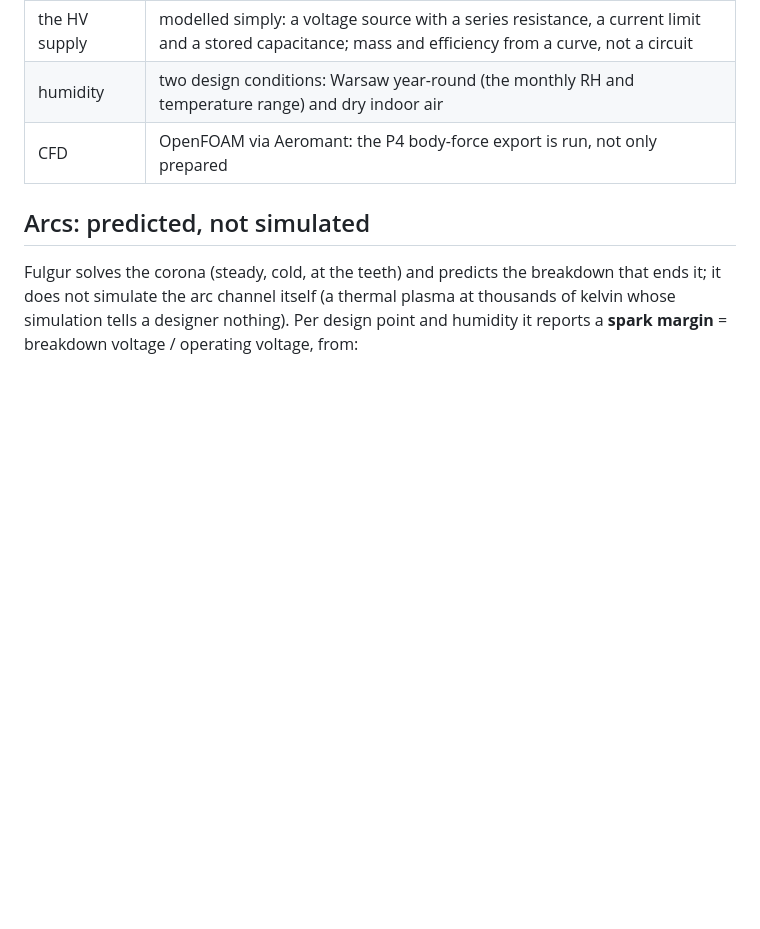
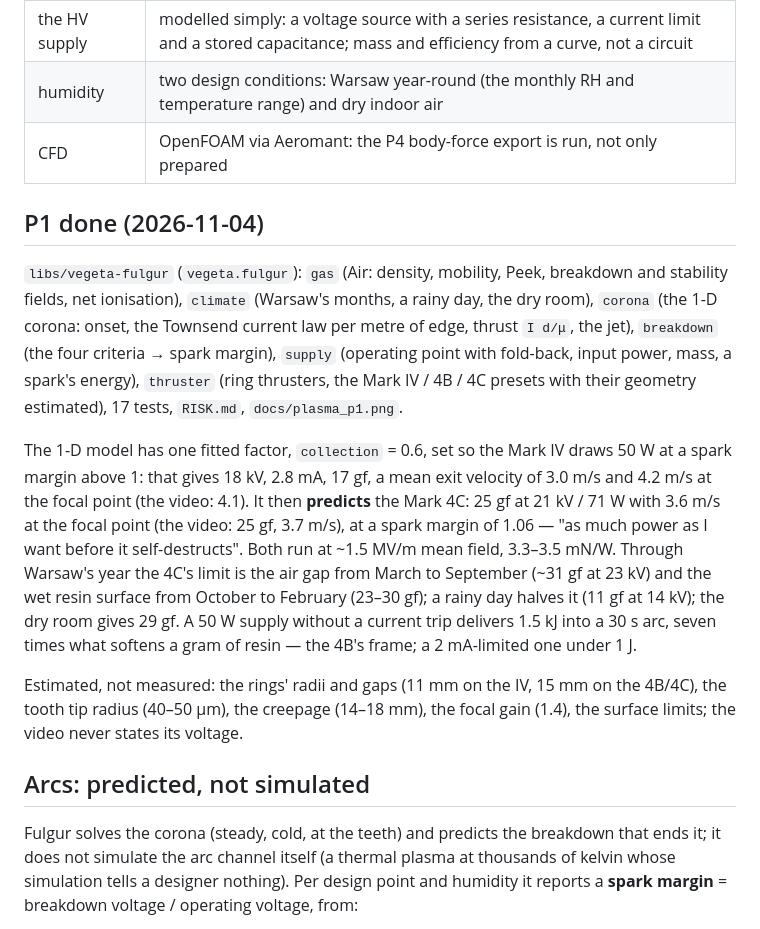
Before and after one commit to technolog-spectrumai/vegeta, a Markdown page: docs/plasma.md, the part around one of its changes. GitHub-like rendering; blank space fills up the shorter version.

```diff
--- a/docs/plasma.md
+++ b/docs/plasma.md
@@ -128,6 +128,26 @@ The thruster's own name (for Vegeta's version, not the replica) is an open quest
 | the HV supply | modelled simply: a voltage source with a series resistance, a current limit and a stored capacitance; mass and efficiency from a curve, not a circuit |
 | humidity | two design conditions: Warsaw year-round (the monthly RH and temperature range) and dry indoor air |
 | CFD | OpenFOAM via Aeromant: the P4 body-force export is run, not only prepared |
+
+## P1 done (2026-11-04)
+
+`libs/vegeta-fulgur` (`vegeta.fulgur`): `gas` (Air: density, mobility, Peek, breakdown and stability fields, net
+ionisation), `climate` (Warsaw's months, a rainy day, the dry room), `corona` (the 1-D corona: onset, the
+Townsend current law per metre of edge, thrust `I d/μ`, the jet), `breakdown` (the four criteria → spark margin),
+`supply` (operating point with fold-back, input power, mass, a spark's energy), `thruster` (ring thrusters, the
+Mark IV / 4B / 4C presets with their geometry estimated), 17 tests, `RISK.md`, `docs/plasma_p1.png`.
+
+The 1-D model has one fitted factor, `collection` = 0.6, set so the Mark IV draws 50 W at a spark margin above 1:
+that gives 18 kV, 2.8 mA, 17 gf, a mean exit velocity of 3.0 m/s and 4.2 m/s at the focal point (the video: 4.1).
+It then **predicts** the Mark 4C: 25 gf at 21 kV / 71 W with 3.6 m/s at the focal point (the video: 25 gf, 3.7 m/s),
+at a spark margin of 1.06 — "as much power as I want before it self-destructs". Both run at ~1.5 MV/m mean field,
+3.3–3.5 mN/W. Through Warsaw's year the 4C's limit is the air gap from March to September (~31 gf at 23 kV) and the
+wet resin surface from October to February (23–30 gf); a rainy day halves it (11 gf at 14 kV); the dry room gives
+29 gf. A 50 W supply without a current trip delivers 1.5 kJ into a 30 s arc, seven times what softens a gram of
+resin — the 4B's frame; a 2 mA-limited one under 1 J.
+
+Estimated, not measured: the rings' radii and gaps (11 mm on the IV, 15 mm on the 4B/4C), the tooth tip radius
+(40–50 µm), the creepage (14–18 mm), the focal gain (1.4), the surface limits; the video never states its voltage.
 
 ## Arcs: predicted, not simulated
 
```
Also changed, not shown: other parts of docs/plasma.md (+7 -7 lines), libs/vegeta-fulgur/README.md (added, +26 -0 lines), libs/vegeta-fulgur/RISK.md (added, +13 -0 lines), docs/plasma_p1.png (added), 11 other files.
